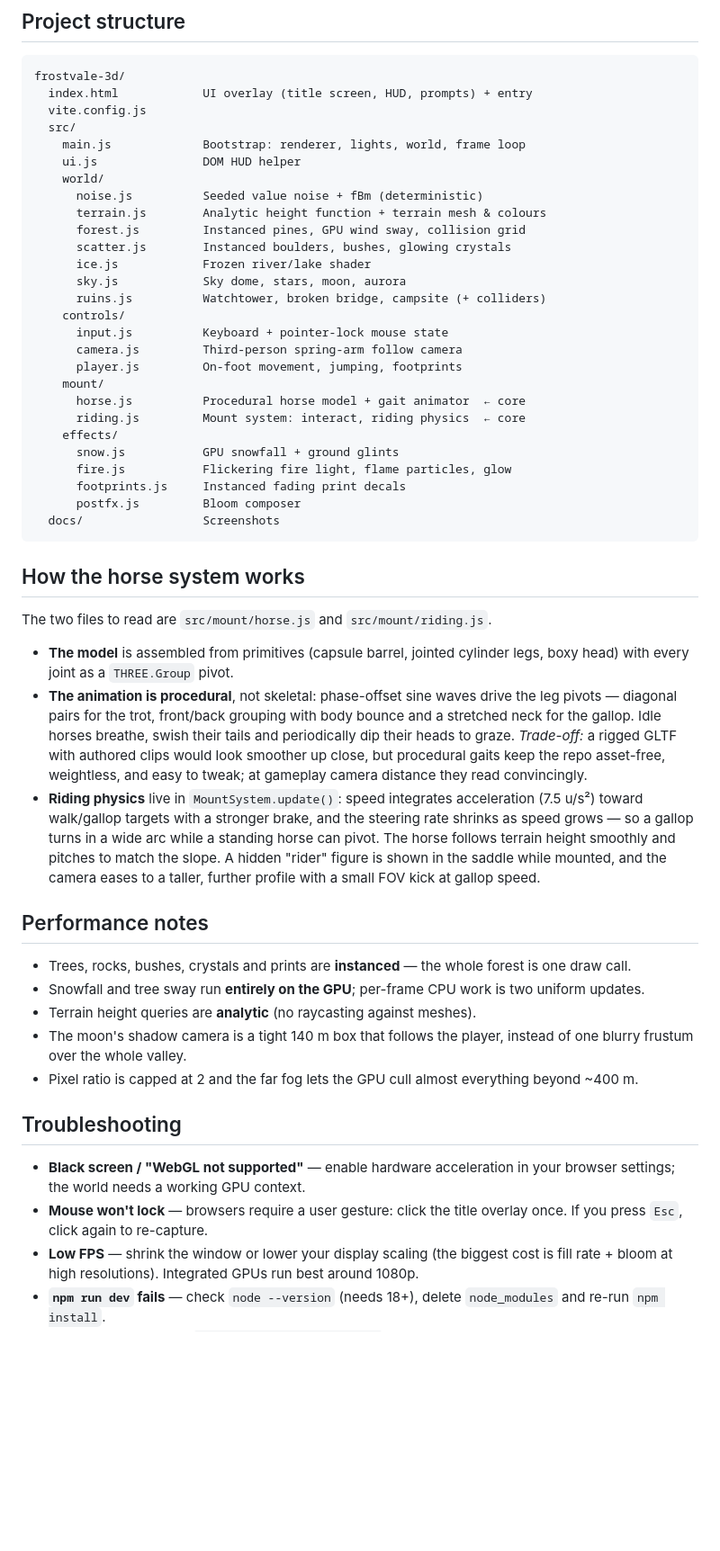
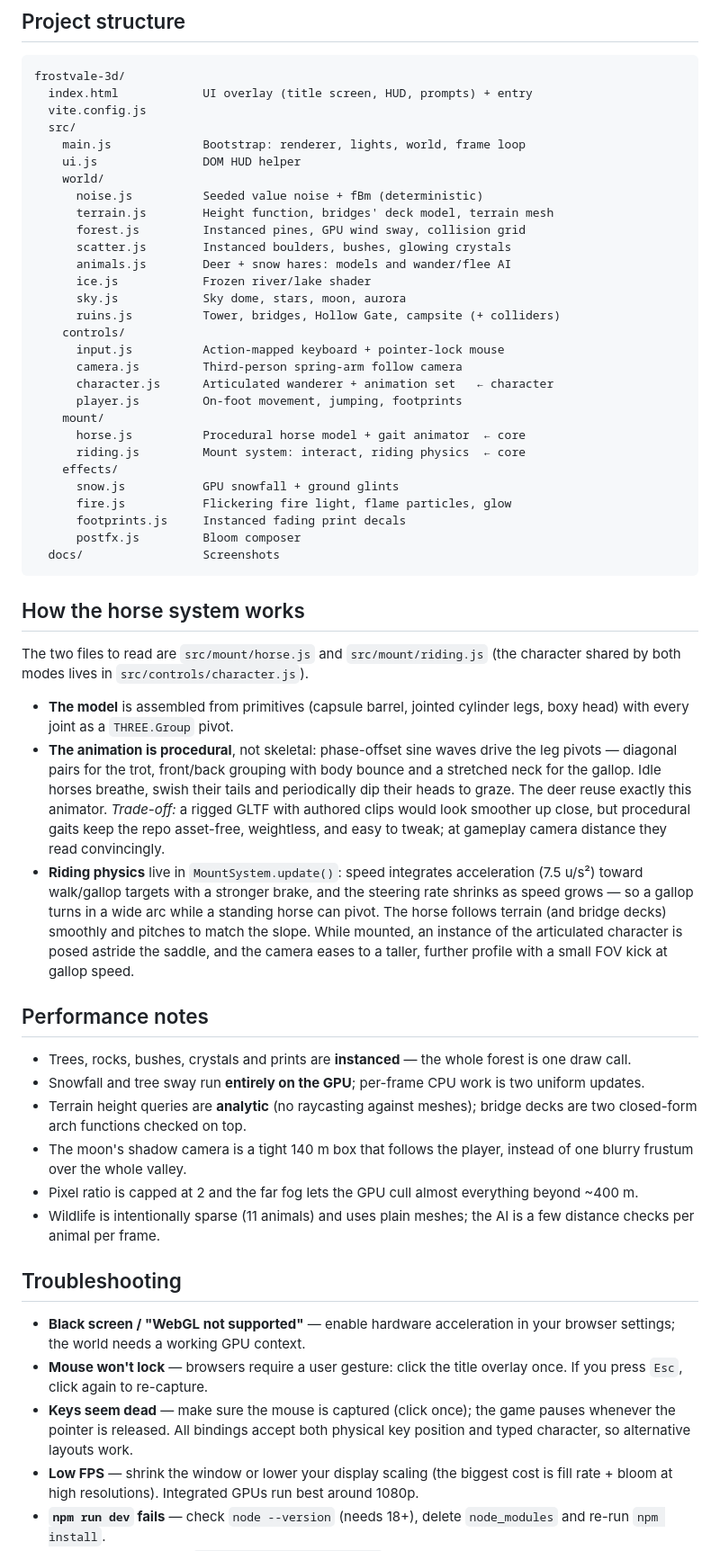
Before and after one commit to pengpersonalthai-jpg/frostvale-3d, a Markdown page: README.md, the part around one of its changes. Shown at 90% size. Drawn GitHub-style; blank space fills up the shorter version.

```diff
--- a/README.md
+++ b/README.md
@@ -114,15 +140,17 @@ frostvale-3d/
     ui.js               DOM HUD helper
     world/
       noise.js          Seeded value noise + fBm (deterministic)
-      terrain.js        Analytic height function + terrain mesh & colours
+      terrain.js        Height function, bridges' deck model, terrain mesh
       forest.js         Instanced pines, GPU wind sway, collision grid
       scatter.js        Instanced boulders, bushes, glowing crystals
+      animals.js        Deer + snow hares: models and wander/flee AI
       ice.js            Frozen river/lake shader
       sky.js            Sky dome, stars, moon, aurora
-      ruins.js          Watchtower, broken bridge, campsite (+ colliders)
+      ruins.js          Tower, bridges, Hollow Gate, campsite (+ colliders)
     controls/
-      input.js          Keyboard + pointer-lock mouse state
+      input.js          Action-mapped keyboard + pointer-lock mouse
       camera.js         Third-person spring-arm follow camera
+      character.js      Articulated wanderer + animation set   ← character
       player.js         On-foot movement, jumping, footprints
     mount/
       horse.js          Procedural horse model + gait animator  ← core
@@ -137,24 +165,27 @@ frostvale-3d/
 
 ## How the horse system works
 
-The two files to read are `src/mount/horse.js` and `src/mount/riding.js`.
+The two files to read are `src/mount/horse.js` and `src/mount/riding.js`
+(the character shared by both modes lives in `src/controls/character.js`).
 
 - **The model** is assembled from primitives (capsule barrel, jointed
   cylinder legs, boxy head) with every joint as a `THREE.Group` pivot.
 - **The animation is procedural**, not skeletal: phase-offset sine waves
   drive the leg pivots — diagonal pairs for the trot, front/back grouping
   with body bounce and a stretched neck for the gallop. Idle horses breathe,
-  swish their tails and periodically dip their heads to graze.
+  swish their tails and periodically dip their heads to graze. The deer
+  reuse exactly this animator.
   *Trade-off:* a rigged GLTF with authored clips would look smoother up
   close, but procedural gaits keep the repo asset-free, weightless, and easy
   to tweak; at gameplay camera distance they read convincingly.
 - **Riding physics** live in `MountSystem.update()`: speed integrates
   acceleration (7.5 u/s²) toward walk/gallop targets with a stronger brake,
   and the steering rate shrinks as speed grows — so a gallop turns in a wide
-  arc while a standing horse can pivot. The horse follows terrain height
-  smoothly and pitches to match the slope. A hidden "rider" figure is shown
-  in the saddle while mounted, and the camera eases to a taller, further
-  profile with a small FOV kick at gallop speed.
+  arc while a standing horse can pivot. The horse follows terrain (and
+  bridge decks) smoothly and pitches to match the slope. While mounted, an
+  instance of the articulated character is posed astride the saddle, and
+  the camera eases to a taller, further profile with a small FOV kick at
+  gallop speed.
 
 ## Performance notes
 
@@ -162,11 +193,14 @@ The two files to read are `src/mount/horse.js` and `src/mount/riding.js`.
   forest is one draw call.
 - Snowfall and tree sway run **entirely on the GPU**; per-frame CPU work is
   two uniform updates.
-- Terrain height queries are **analytic** (no raycasting against meshes).
+- Terrain height queries are **analytic** (no raycasting against meshes);
+  bridge decks are two closed-form arch functions checked on top.
 - The moon's shadow camera is a tight 140 m box that follows the player,
   instead of one blurry frustum over the whole valley.
 - Pixel ratio is capped at 2 and the far fog lets the GPU cull almost
   everything beyond ~400 m.
+- Wildlife is intentionally sparse (11 animals) and uses plain meshes;
+  the AI is a few distance checks per animal per frame.
 
 ## Troubleshooting
 
@@ -174,6 +208,9 @@ The two files to read are `src/mount/horse.js` and `src/mount/riding.js`.
   your browser settings; the world needs a working GPU context.
 - **Mouse won't lock** — browsers require a user gesture: click the title
   overlay once. If you press `Esc`, click again to re-capture.
+- **Keys seem dead** — make sure the mouse is captured (click once); the
+  game pauses whenever the pointer is released. All bindings accept both
+  physical key position and typed character, so alternative layouts work.
 - **Low FPS** — shrink the window or lower your display scaling (the biggest
   cost is fill rate + bloom at high resolutions). Integrated GPUs run best
   around 1080p.
```
Also changed, not shown: other parts of README.md (+49 -23 lines), docs/screenshot-bridge.png (added), docs/screenshot-camp.png, docs/screenshot-riding.png, docs/screenshot-wanderer.png (added), 11 other files.
